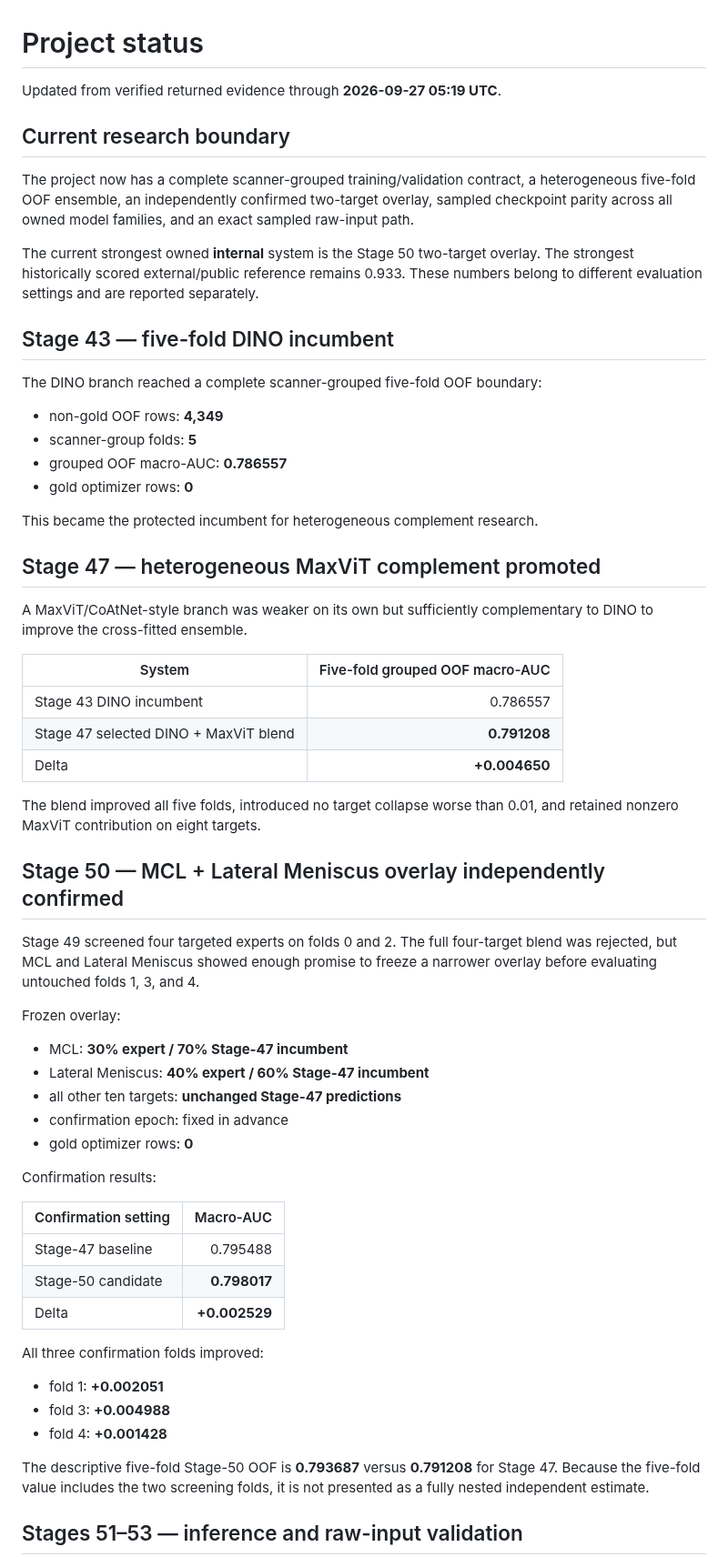
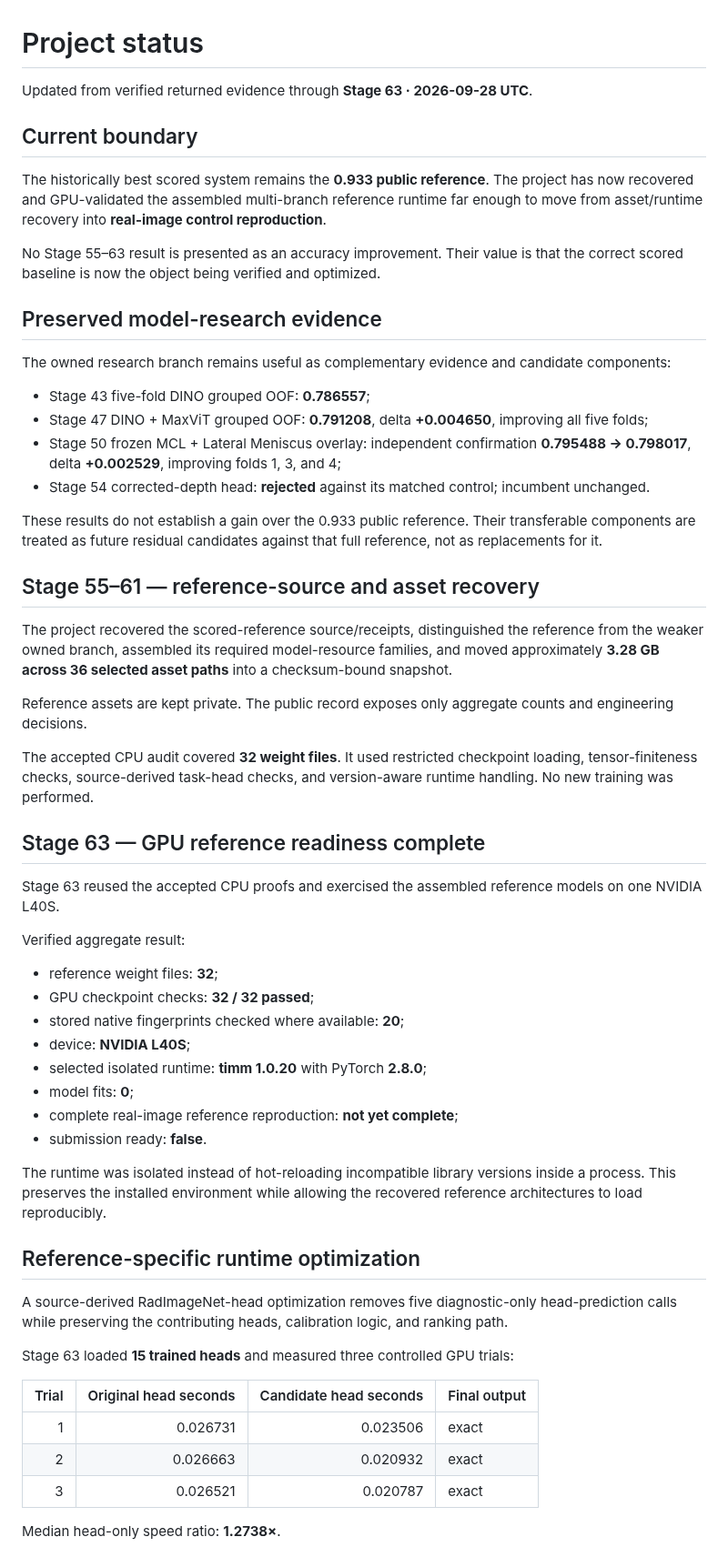
Before and after one commit to alvaromendizabal/rsna-knee-abnormality-detection, a Markdown page: docs/PROJECT_STATUS.md, the part around one of its changes. Shown at 91% size. GitHub-like rendering.

Commit message:
Update project status through Stage 63

```diff
--- a/docs/PROJECT_STATUS.md
+++ b/docs/PROJECT_STATUS.md
@@ -1,63 +1,60 @@
 # Project status
 
-Updated from verified returned evidence through **2026-09-27 05:19 UTC**.
+Updated from verified returned evidence through **Stage 63 · 2026-09-28 UTC**.
 
-## Current research boundary
+## Current boundary
 
-The project now has a complete scanner-grouped training/validation contract, a heterogeneous five-fold OOF ensemble, an independently confirmed two-target overlay, sampled checkpoint parity across all owned model families, and an exact sampled raw-input path.
+The historically best scored system remains the **0.933 public reference**. The project has now recovered and GPU-validated the assembled multi-branch reference runtime far enough to move from asset/runtime recovery into **real-image control reproduction**.
 
-The current strongest owned **internal** system is the Stage 50 two-target overlay. The strongest historically scored external/public reference remains 0.933. These numbers belong to different evaluation settings and are reported separately.
+No Stage 55–63 result is presented as an accuracy improvement. Their value is that the correct scored baseline is now the object being verified and optimized.
 
-## Stage 43 — five-fold DINO incumbent
+## Preserved model-research evidence
 
-The DINO branch reached a complete scanner-grouped five-fold OOF boundary:
+The owned research branch remains useful as complementary evidence and candidate components:
 
-- non-gold OOF rows: **4,349**
-- scanner-group folds: **5**
-- grouped OOF macro-AUC: **0.786557**
-- gold optimizer rows: **0**
+- Stage 43 five-fold DINO grouped OOF: **0.786557**;
+- Stage 47 DINO + MaxViT grouped OOF: **0.791208**, delta **+0.004650**, improving all five folds;
+- Stage 50 frozen MCL + Lateral Meniscus overlay: independent confirmation **0.795488 → 0.798017**, delta **+0.002529**, improving folds 1, 3, and 4;
+- Stage 54 corrected-depth head: **rejected** against its matched control; incumbent unchanged.
 
-This became the protected incumbent for heterogeneous complement research.
+These results do not establish a gain over the 0.933 public reference. Their transferable components are treated as future residual candidates against that full reference, not as replacements for it.
 
-## Stage 47 — heterogeneous MaxViT complement promoted
+## Stage 55–61 — reference-source and asset recovery
 
-A MaxViT/CoAtNet-style branch was weaker on its own but sufficiently complementary to DINO to improve the cross-fitted ensemble.
+The project recovered the scored-reference source/receipts, distinguished the reference from the weaker owned branch, assembled its required model-resource families, and moved approximately **3.28 GB across 36 selected asset paths** into a checksum-bound snapshot.
 
-| System | Five-fold grouped OOF macro-AUC |
-|---|---:|
-| Stage 43 DINO incumbent | 0.786557 |
-| Stage 47 selected DINO + MaxViT blend | **0.791208** |
-| Delta | **+0.004650** |
+Reference assets are kept private. The public record exposes only aggregate counts and engineering decisions.
 
-The blend improved all five folds, introduced no target collapse worse than 0.01, and retained nonzero MaxViT contribution on eight targets.
+The accepted CPU audit covered **32 weight files**. It used restricted checkpoint loading, tensor-finiteness checks, source-derived task-head checks, and version-aware runtime handling. No new training was performed.
 
-## Stage 50 — MCL + Lateral Meniscus overlay independently confirmed
+## Stage 63 — GPU reference readiness complete
 
-Stage 49 screened four targeted experts on folds 0 and 2. The full four-target blend was rejected, but MCL and Lateral Meniscus showed enough promise to freeze a narrower overlay before evaluating untouched folds 1, 3, and 4.
+Stage 63 reused the accepted CPU proofs and exercised the assembled reference models on one NVIDIA L40S.
 
-Frozen overlay:
+Verified aggregate result:
 
-- MCL: **30% expert / 70% Stage-47 incumbent**
-- Lateral Meniscus: **40% expert / 60% Stage-47 incumbent**
-- all other ten targets: **unchanged Stage-47 predictions**
-- confirmation epoch: fixed in advance
-- gold optimizer rows: **0**
+- reference weight files: **32**;
+- GPU checkpoint checks: **32 / 32 passed**;
+- stored native fingerprints checked where available: **20**;
+- device: **NVIDIA L40S**;
+- selected isolated runtime: **timm 1.0.20** with PyTorch **2.8.0**;
+- model fits: **0**;
+- complete real-image reference reproduction: **not yet complete**;
+- submission ready: **false**.
 
-Confirmation results:
+The runtime was isolated instead of hot-reloading incompatible library versions inside a process. This preserves the installed environment while allowing the recovered reference architectures to load reproducibly.
 
-| Confirmation setting | Macro-AUC |
-|---|---:|
-| Stage-47 baseline | 0.795488 |
-| Stage-50 candidate | **0.798017** |
-| Delta | **+0.002529** |
+## Reference-specific runtime optimization
 
-All three confirmation folds improved:
+A source-derived RadImageNet-head optimization removes five diagnostic-only head-prediction calls while preserving the contributing heads, calibration logic, and ranking path.
 
-- fold 1: **+0.002051**
-- fold 3: **+0.004988**
-- fold 4: **+0.001428**
+Stage 63 loaded **15 trained heads** and measured three controlled GPU trials:
 
-The descriptive five-fold Stage-50 OOF is **0.793687** versus **0.791208** for Stage 47. Because the five-fold value includes the two screening folds, it is not presented as a fully nested independent estimate.
+| Trial | Original head seconds | Candidate head seconds | Final output |
+|---:|---:|---:|---|
+| 1 | 0.026731 | 0.023506 | exact |
+| 2 | 0.026663 | 0.020932 | exact |
+| 3 | 0.026521 | 0.020787 | exact |
 
-## Stages 51–53 — inference and raw-input validation
+Median head-only speed ratio: **1.2738×**.
 
```
Also changed, not shown: other parts of docs/PROJECT_STATUS.md (+22 -46 lines).
